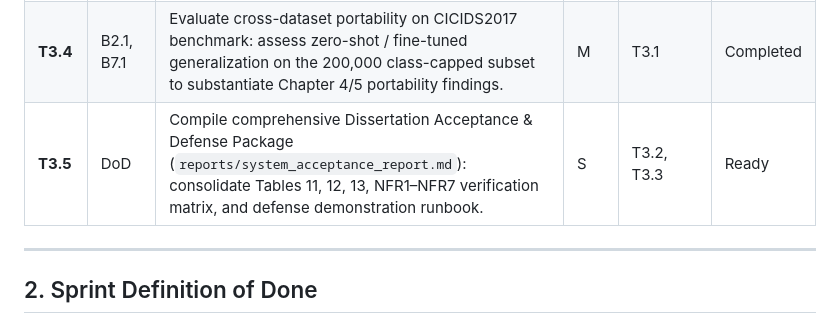
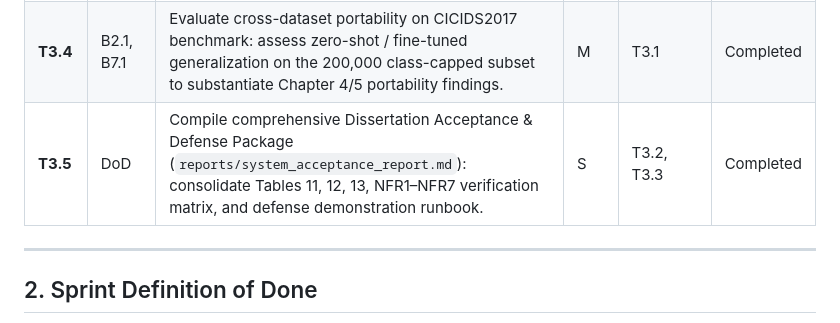
Before and after one commit to VickkiMars/threat-detect, a Markdown page: docs/SPRINT_BACKLOG_S3.md, the part around the change. GitHub-like rendering.

Commit message:
docs(acceptance): compile definitive dissertation acceptance report and defense runbook (T3.5)

```diff
--- a/docs/SPRINT_BACKLOG_S3.md
+++ b/docs/SPRINT_BACKLOG_S3.md
@@ -15,7 +15,7 @@
 | **T3.2** | B5.3, B6.2 | Verify real-time threat alert lifecycle: validate severity thresholding (LOW, MEDIUM, HIGH, CRITICAL), instant operator acknowledgment via dashboard REST API, and alert queue state synchronization. | S | T3.1 | Completed |
 | **T3.3** | DoD | Expand automated test suite coverage: implement dedicated test modules for balancing (`test_balancing.py`), model architectures (`test_models.py`), quantization (`test_quantization.py`), and evaluation (`test_evaluation.py`). | M | T3.1 | Completed |
 | **T3.4** | B2.1, B7.1 | Evaluate cross-dataset portability on CICIDS2017 benchmark: assess zero-shot / fine-tuned generalization on the 200,000 class-capped subset to substantiate Chapter 4/5 portability findings. | M | T3.1 | Completed |
-| **T3.5** | DoD | Compile comprehensive Dissertation Acceptance & Defense Package (`reports/system_acceptance_report.md`): consolidate Tables 11, 12, 13, NFR1–NFR7 verification matrix, and defense demonstration runbook. | S | T3.2, T3.3 | Ready |
+| **T3.5** | DoD | Compile comprehensive Dissertation Acceptance & Defense Package (`reports/system_acceptance_report.md`): consolidate Tables 11, 12, 13, NFR1–NFR7 verification matrix, and defense demonstration runbook. | S | T3.2, T3.3 | Completed |
 
 ---
 
```
Also changed, not shown: reports/system_acceptance_report.md (added, +178 -0 lines).
